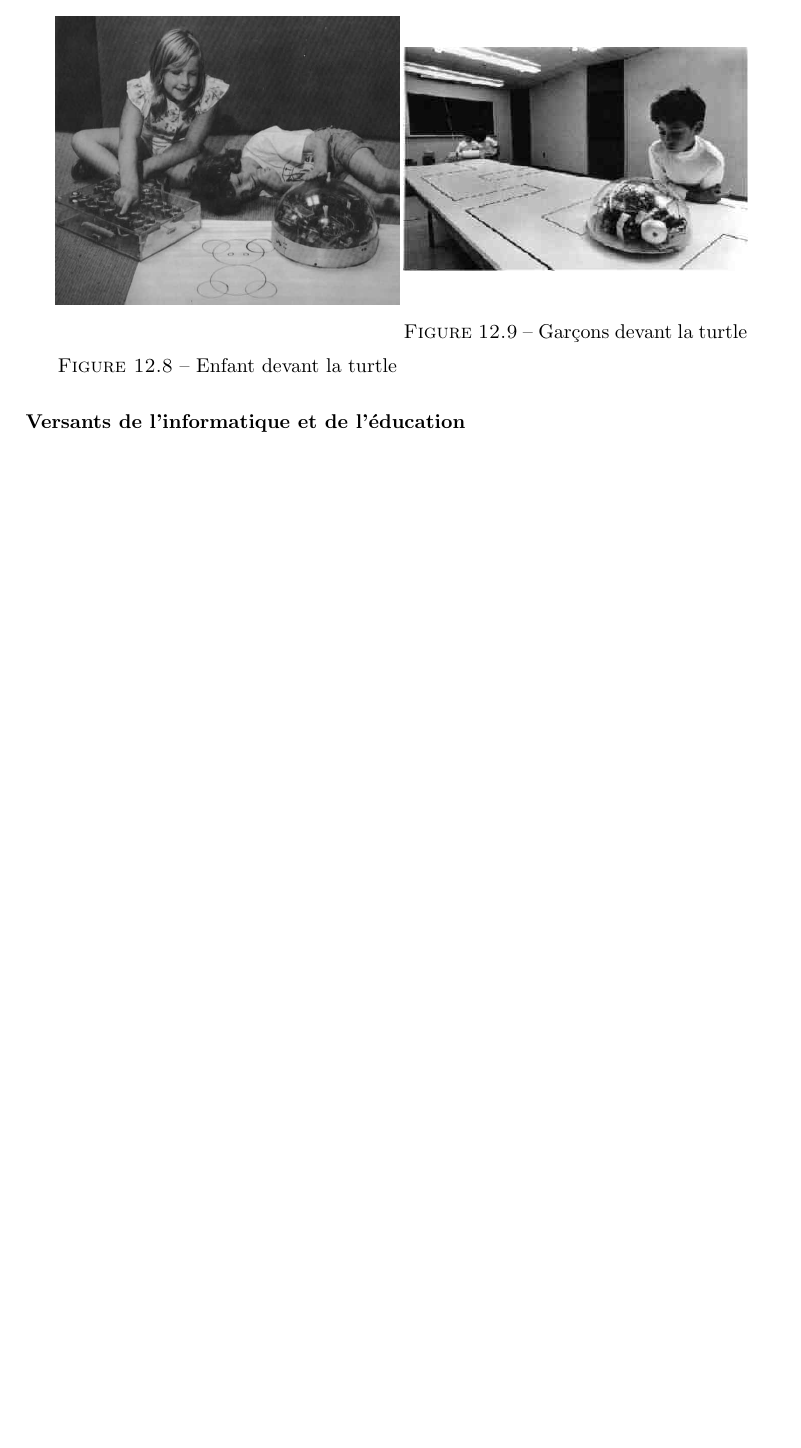
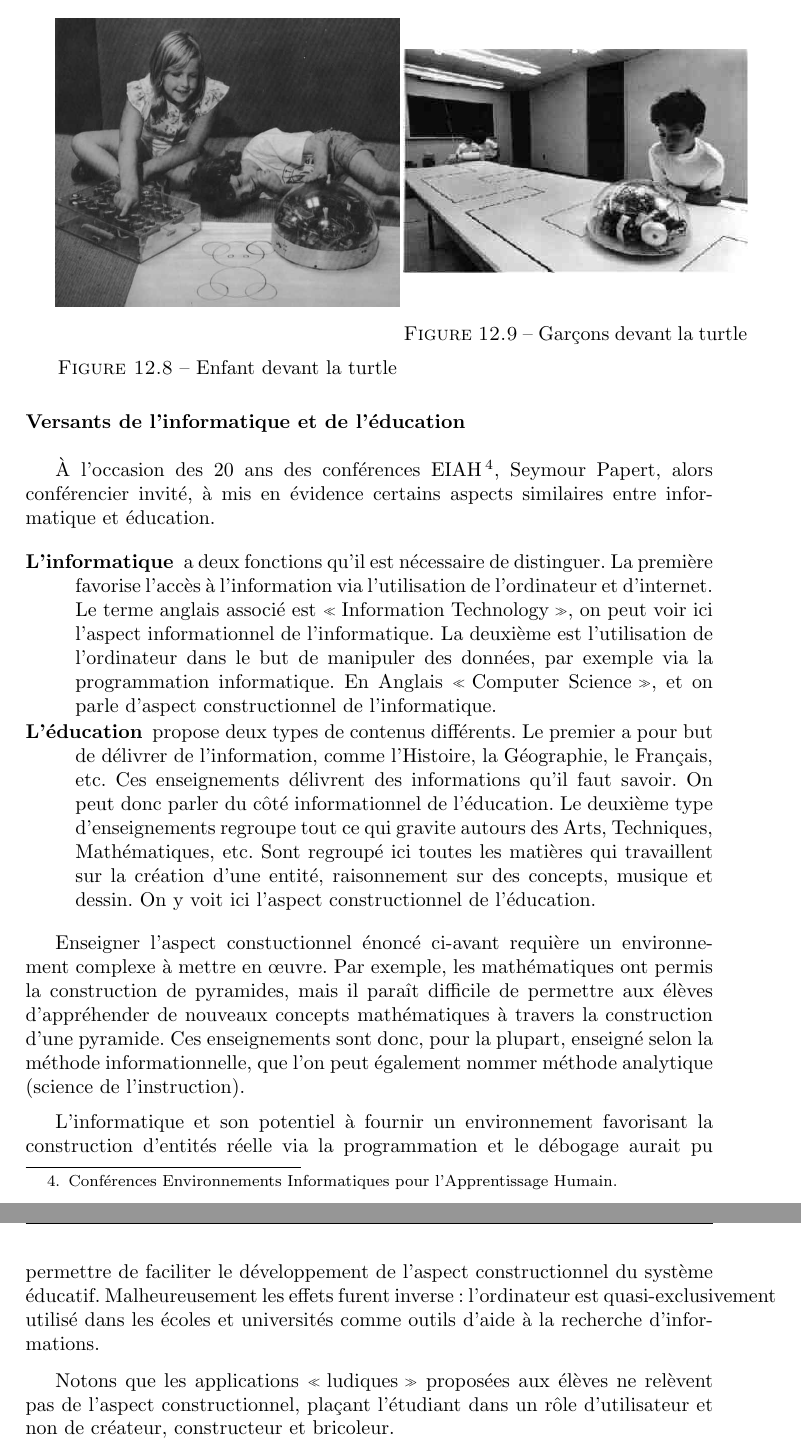
Before and after one commit to Patre/epistemo, a LaTeX book (rapport/rapport.tex, which reads rapport/comment.tex): part of page 44 of 50 before the commit and two parts of pages 44 and 45 of 51 after it, the two joined at a grey line, cut so that both start at the same text, the shorter picture padded with empty space. Compiled offline with pdfLaTeX.

Commit message:
finish solution

```diff
--- a/rapport/comment.tex
+++ b/rapport/comment.tex
@@ -266,3 +266,15 @@ Bien que ses applications éducatives soient variées, trois principales sont é
 \end{minipage}
 
 \subsubsection{Versants de l'informatique et de l'éducation}
+À l'occasion des 20 ans des conférences EIAH\footnote{Conférences Environnements Informatiques pour l'Apprentissage Humain.}, Seymour Papert, alors conférencier invité, à mis en évidence certains aspects similaires entre informatique et éducation.
+
+\begin{description}
+  \item[L'informatique] a deux fonctions qu'il est nécessaire de distinguer. La première favorise l'accès à l'information via l'utilisation de l'ordinateur et d'internet. Le terme anglais associé est \og Information Technology \fg{}, on peut voir ici l'aspect informationnel de l'informatique. La deuxième est l'utilisation de l'ordinateur dans le but de manipuler des données, par exemple via la programmation informatique. En Anglais \og Computer Science \fg{}, et on parle d'aspect constructionnel de l'informatique.
+  \item[L'éducation] propose deux types de contenus différents. Le premier a pour but de délivrer de l'information, comme l'Histoire, la Géographie, le Français, etc. Ces enseignements délivrent des informations qu'il faut savoir. On peut donc parler du côté informationnel de l'éducation. Le deuxième type d'enseignements regroupe tout ce qui gravite autours des Arts, Techniques, Mathématiques, etc. Sont regroupé ici toutes les matières qui travaillent sur la création d'une entité, raisonnement sur des concepts, musique et dessin. On y voit ici l'aspect constructionnel de l'éducation.
+\end{description}
+
+Enseigner l'aspect constuctionnel énoncé ci-avant requière un environnement complexe à mettre en œuvre. Par exemple, les mathématiques ont permis la construction de pyramides, mais il paraît difficile de permettre aux élèves d’appréhender de nouveaux concepts mathématiques à travers la construction d'une pyramide. Ces enseignements sont donc, pour la plupart, enseigné selon la méthode informationnelle, que l'on peut également nommer méthode analytique (science de l'instruction).
+
+L'informatique et son potentiel à fournir un environnement favorisant la construction d'entités réelle via la programmation et le débogage aurait pu permettre de faciliter le développement de l'aspect constructionnel du système éducatif. Malheureusement les effets furent inverse : l'ordinateur est quasi-exclusivement utilisé dans les écoles et universités comme outils d'aide à la recherche d'informations.
+
+Notons que les applications \og ludiques \fg{} proposées aux élèves ne relèvent pas de l'aspect constructionnel, plaçant l'étudiant dans un rôle d'utilisateur et non de créateur, constructeur et bricoleur.
```
